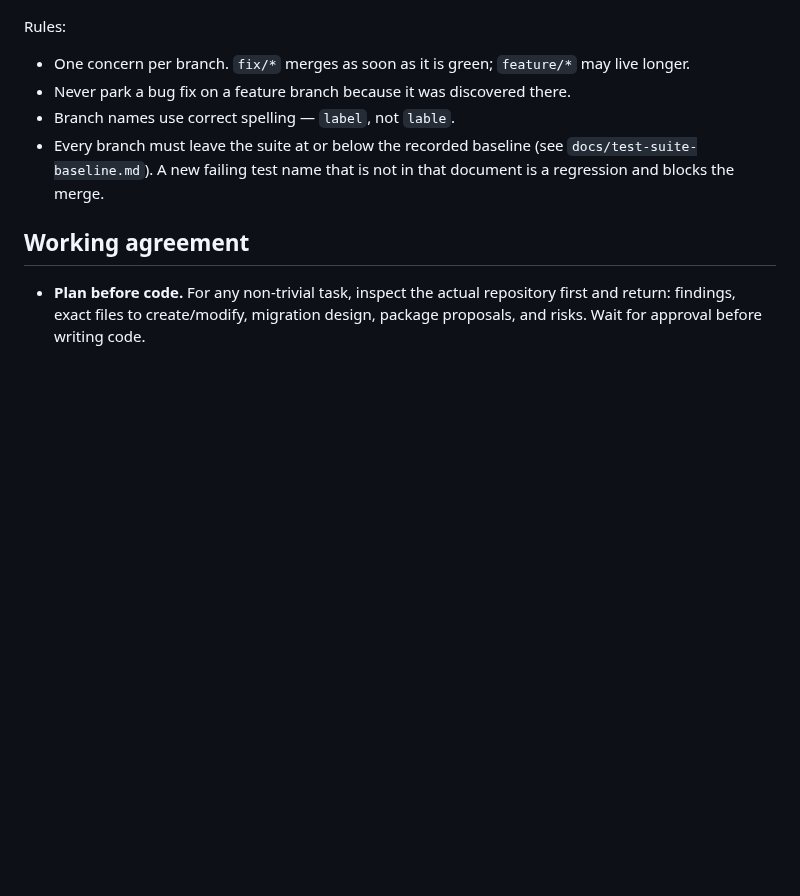
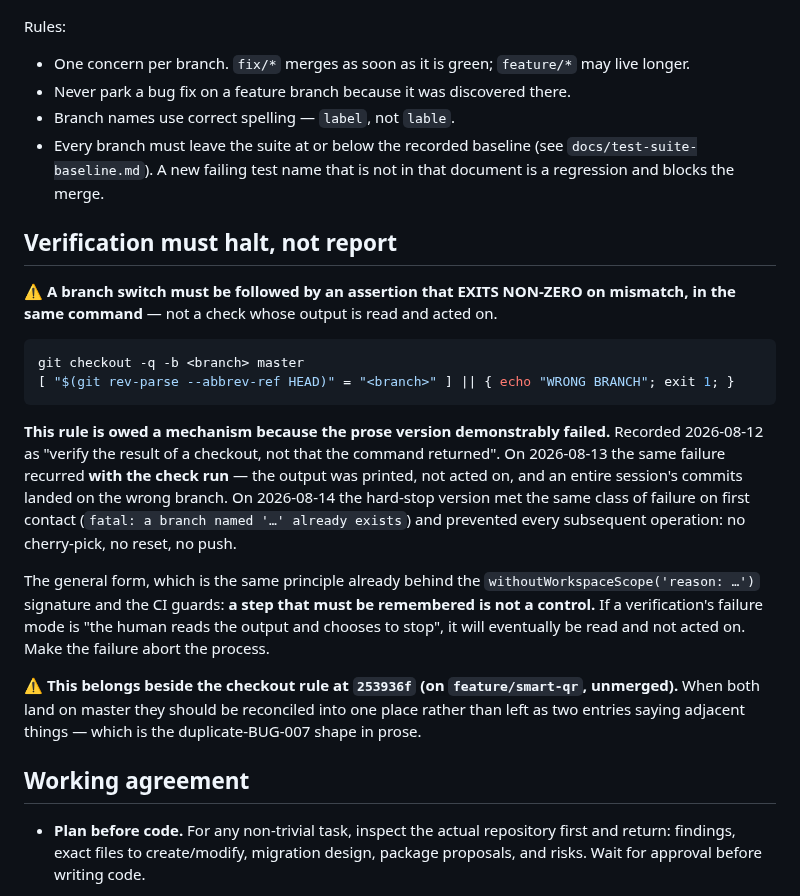
Before and after one commit to honeygarg389/Automation_Xpert, a Markdown page: CLAUDE.md, the part around the change. Drawn GitHub-style; blank space fills up the shorter version.

Commit message:
docs: verification must halt, not report — the mechanism the checkout rule was owed
A branch switch must be followed by an assertion that EXITS NON-ZERO on
mismatch, in the same command. Not a check whose output is read and acted on.

Evidence, three days running:
  2026-08-12  prose rule written: 'verify the result of a checkout'
  2026-08-13  same failure recurred WITH the check run — output printed, not
              acted on, and a session's commits landed on the wrong branch
  2026-08-14  hard-stop version met the same failure on first contact and
              prevented every subsequent operation

The general principle, already behind withoutWorkspaceScope's required reason
argument and the CI guards: a step that must be remembered is not a control. If
a verification's failure mode is 'the human reads the output and chooses to
stop', it will eventually be read and not acted on.

⚠️ Belongs beside the checkout rule at 253936f on feature/smart-qr, which is
unmerged. Reconcile the two into one entry when both land on master rather than
leaving two entries saying adjacent things.

````diff
--- a/CLAUDE.md
+++ b/CLAUDE.md
@@ -159,6 +159,32 @@ Rules:
 - Every branch must leave the suite at or below the recorded baseline
   (see `docs/test-suite-baseline.md`). A new failing test name that is not in that document
   is a regression and blocks the merge.
+
+## Verification must halt, not report
+
+⚠️ **A branch switch must be followed by an assertion that EXITS NON-ZERO on mismatch, in the
+same command** — not a check whose output is read and acted on.
+
+```bash
+git checkout -q -b <branch> master
+[ "$(git rev-parse --abbrev-ref HEAD)" = "<branch>" ] || { echo "WRONG BRANCH"; exit 1; }
+```
+
+**This rule is owed a mechanism because the prose version demonstrably failed.** Recorded
+2026-08-12 as "verify the result of a checkout, not that the command returned". On 2026-08-13 the
+same failure recurred **with the check run** — the output was printed, not acted on, and an entire
+session's commits landed on the wrong branch. On 2026-08-14 the hard-stop version met the same
+class of failure on first contact (`fatal: a branch named '…' already exists`) and prevented every
+subsequent operation: no cherry-pick, no reset, no push.
+
+The general form, which is the same principle already behind the `withoutWorkspaceScope('reason:
+…')` signature and the CI guards: **a step that must be remembered is not a control.** If a
+verification's failure mode is "the human reads the output and chooses to stop", it will
+eventually be read and not acted on. Make the failure abort the process.
+
+⚠️ **This belongs beside the checkout rule at `253936f` (on `feature/smart-qr`, unmerged).** When
+both land on master they should be reconciled into one place rather than left as two entries
+saying adjacent things — which is the duplicate-BUG-007 shape in prose.
 
 ## Working agreement
 
````
